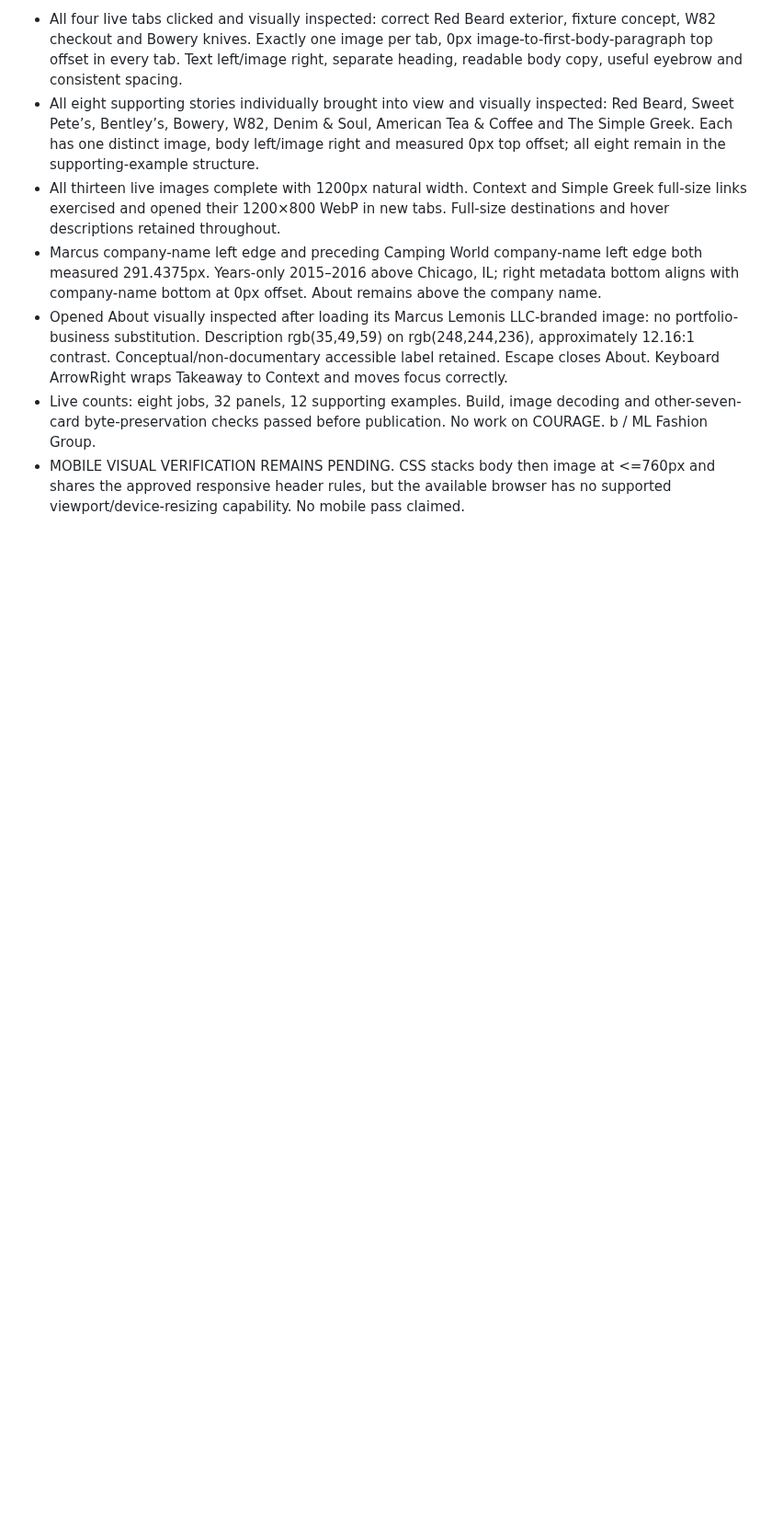
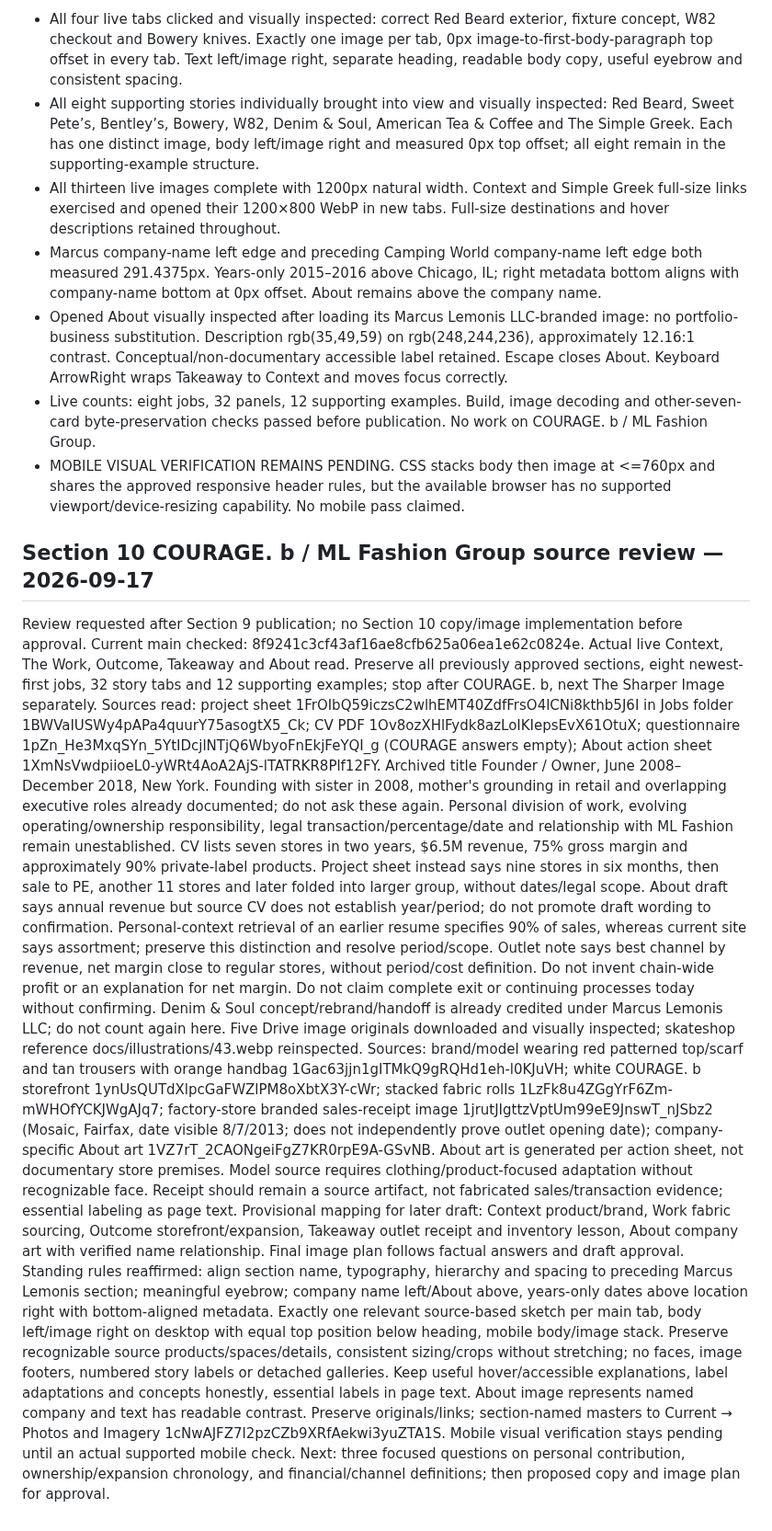
Before and after one commit to ng549/ndgcv, a Markdown page: CV-CANONICAL.md, the part around the change. Shown at 92% size. GitHub-like rendering; blank space fills up the shorter version.

Commit message:
Record COURAGE b source review, factual gaps and standing image rules

```diff
--- a/CV-CANONICAL.md
+++ b/CV-CANONICAL.md
@@ -404,3 +404,11 @@ Published in fe280360518a2235473244167d10bfbd1baff85d using a non-force main upd
 - Opened About visually inspected after loading its Marcus Lemonis LLC-branded image: no portfolio-business substitution. Description rgb(35,49,59) on rgb(248,244,236), approximately 12.16:1 contrast. Conceptual/non-documentary accessible label retained. Escape closes About. Keyboard ArrowRight wraps Takeaway to Context and moves focus correctly.
 - Live counts: eight jobs, 32 panels, 12 supporting examples. Build, image decoding and other-seven-card byte-preservation checks passed before publication. No work on COURAGE. b / ML Fashion Group.
 - MOBILE VISUAL VERIFICATION REMAINS PENDING. CSS stacks body then image at <=760px and shares the approved responsive header rules, but the available browser has no supported viewport/device-resizing capability. No mobile pass claimed.
+
+
+## Section 10 COURAGE. b / ML Fashion Group source review — 2026-09-17
+Review requested after Section 9 publication; no Section 10 copy/image implementation before approval. Current main checked: 8f9241c3cf43af16ae8cfb625a06ea1e62c0824e. Actual live Context, The Work, Outcome, Takeaway and About read. Preserve all previously approved sections, eight newest-first jobs, 32 story tabs and 12 supporting examples; stop after COURAGE. b, next The Sharper Image separately.
+Sources read: project sheet 1FrOIbQ59iczsC2wlhEMT40ZdfFrsO4lCNi8kthb5J6I in Jobs folder 1BWVaIUSWy4pAPa4quurY75asogtX5_Ck; CV PDF 1Ov8ozXHlFydk8azLoIKIepsEvX61OtuX; questionnaire 1pZn_He3MxqSYn_5YtIDcjlNTjQ6WbyoFnEkjFeYQI_g (COURAGE answers empty); About action sheet 1XmNsVwdpiioeL0-yWRt4AoA2AjS-lTATRKR8Plf12FY. Archived title Founder / Owner, June 2008–December 2018, New York. Founding with sister in 2008, mother's grounding in retail and overlapping executive roles already documented; do not ask these again. Personal division of work, evolving operating/ownership responsibility, legal transaction/percentage/date and relationship with ML Fashion remain unestablished.
+CV lists seven stores in two years, $6.5M revenue, 75% gross margin and approximately 90% private-label products. Project sheet instead says nine stores in six months, then sale to PE, another 11 stores and later folded into larger group, without dates/legal scope. About draft says annual revenue but source CV does not establish year/period; do not promote draft wording to confirmation. Personal-context retrieval of an earlier resume specifies 90% of sales, whereas current site says assortment; preserve this distinction and resolve period/scope. Outlet note says best channel by revenue, net margin close to regular stores, without period/cost definition. Do not invent chain-wide profit or an explanation for net margin. Do not claim complete exit or continuing processes today without confirming. Denim & Soul concept/rebrand/handoff is already credited under Marcus Lemonis LLC; do not count again here.
+Five Drive image originals downloaded and visually inspected; skateshop reference docs/illustrations/43.webp reinspected. Sources: brand/model wearing red patterned top/scarf and tan trousers with orange handbag 1Gac63jjn1gITMkQ9gRQHd1eh-l0KJuVH; white COURAGE. b storefront 1ynUsQUTdXlpcGaFWZlPM8oXbtX3Y-cWr; stacked fabric rolls 1LzFk8u4ZGgYrF6Zm-mWHOfYCKJWgAJq7; factory-store branded sales-receipt image 1jrutJIgttzVptUm99eE9JnswT_nJSbz2 (Mosaic, Fairfax, date visible 8/7/2013; does not independently prove outlet opening date); company-specific About art 1VZ7rT_2CAONgeiFgZ7KR0rpE9A-GSvNB. About art is generated per action sheet, not documentary store premises. Model source requires clothing/product-focused adaptation without recognizable face. Receipt should remain a source artifact, not fabricated sales/transaction evidence; essential labeling as page text. Provisional mapping for later draft: Context product/brand, Work fabric sourcing, Outcome storefront/expansion, Takeaway outlet receipt and inventory lesson, About company art with verified name relationship. Final image plan follows factual answers and draft approval.
+Standing rules reaffirmed: align section name, typography, hierarchy and spacing to preceding Marcus Lemonis section; meaningful eyebrow; company name left/About above, years-only dates above location right with bottom-aligned metadata. Exactly one relevant source-based sketch per main tab, body left/image right on desktop with equal top position below heading, mobile body/image stack. Preserve recognizable source products/spaces/details, consistent sizing/crops without stretching; no faces, image footers, numbered story labels or detached galleries. Keep useful hover/accessible explanations, label adaptations and concepts honestly, essential labels in page text. About image represents named company and text has readable contrast. Preserve originals/links; section-named masters to Current → Photos and Imagery 1cNwAJFZ7l2pzCZb9XRfAekwi3yuZTA1S. Mobile visual verification stays pending until an actual supported mobile check. Next: three focused questions on personal contribution, ownership/expansion chronology, and financial/channel definitions; then proposed copy and image plan for approval.
```
